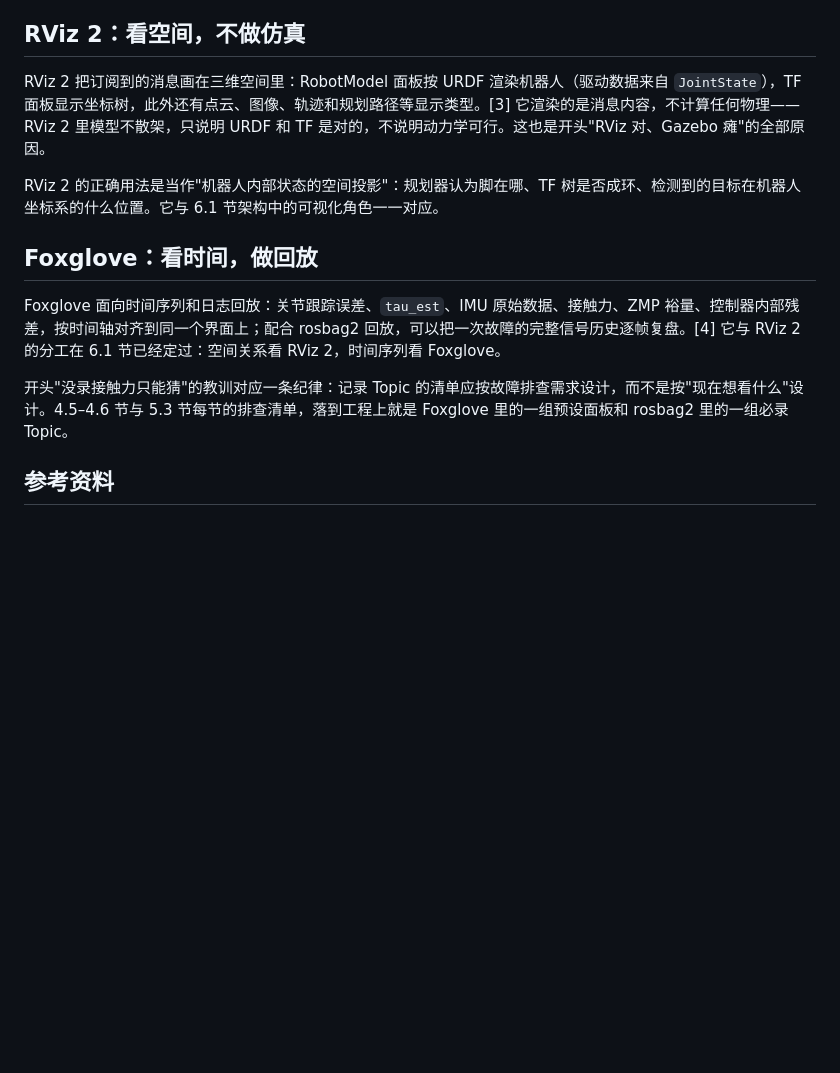
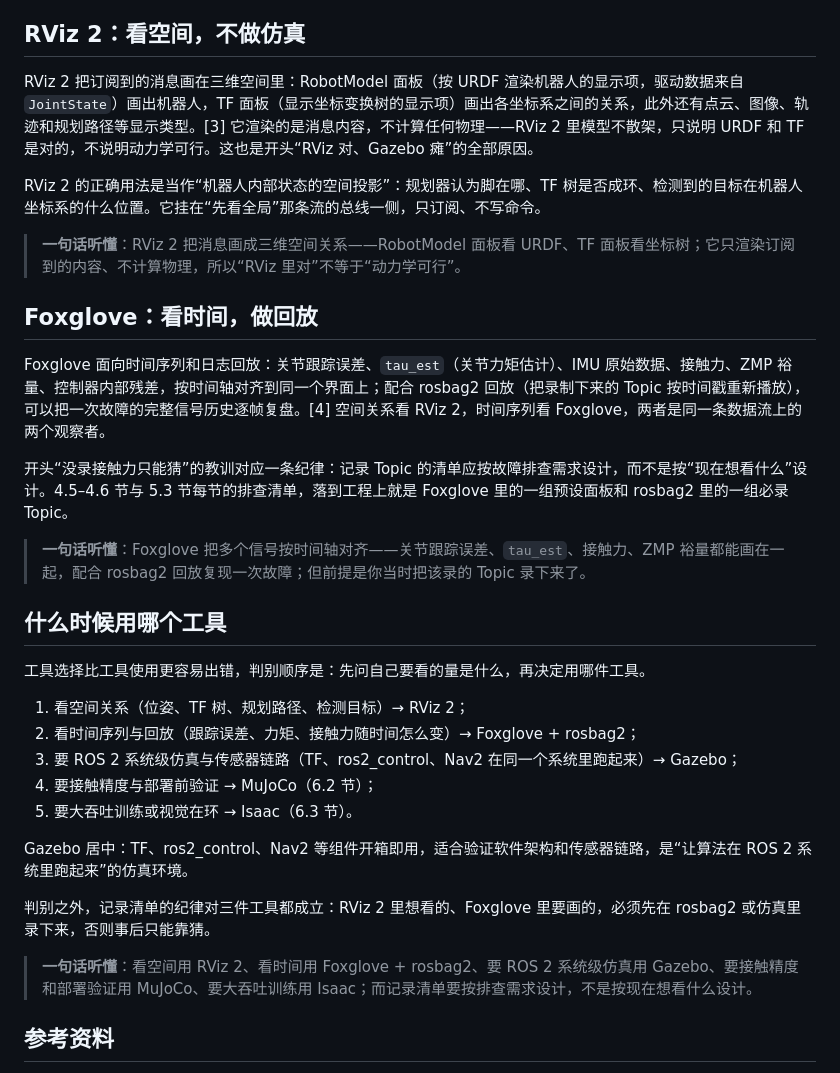
Before and after one commit to cionHuang/A_Brief_Tutorial_of_Humanoid_Robot, a Markdown page: chapters/06-software-tools-simulation/04-gazebo-rviz2-foxglove.md, the part around one of its changes. GitHub-like rendering; blank space fills up the shorter version.

```diff
--- a/chapters/06-software-tools-simulation/04-gazebo-rviz2-foxglove.md
+++ b/chapters/06-software-tools-simulation/04-gazebo-rviz2-foxglove.md
@@ -26,15 +60,35 @@ Gazebo 的价值在 ROS 2 集成生态：TF、ros2_control、Nav2 等组件开
 
 ## RViz 2：看空间，不做仿真
 
-RViz 2 把订阅到的消息画在三维空间里：RobotModel 面板按 URDF 渲染机器人（驱动数据来自 `JointState`），TF 面板显示坐标树，此外还有点云、图像、轨迹和规划路径等显示类型。[3] 它渲染的是消息内容，不计算任何物理——RViz 2 里模型不散架，只说明 URDF 和 TF 是对的，不说明动力学可行。这也是开头"RViz 对、Gazebo 瘫"的全部原因。
+RViz 2 把订阅到的消息画在三维空间里：RobotModel 面板（按 URDF 渲染机器人的显示项，驱动数据来自 `JointState`）画出机器人，TF 面板（显示坐标变换树的显示项）画出各坐标系之间的关系，此外还有点云、图像、轨迹和规划路径等显示类型。[3] 它渲染的是消息内容，不计算任何物理——RViz 2 里模型不散架，只说明 URDF 和 TF 是对的，不说明动力学可行。这也是开头“RViz 对、Gazebo 瘫”的全部原因。
 
-RViz 2 的正确用法是当作"机器人内部状态的空间投影"：规划器认为脚在哪、TF 树是否成环、检测到的目标在机器人坐标系的什么位置。它与 6.1 节架构中的可视化角色一一对应。
+RViz 2 的正确用法是当作“机器人内部状态的空间投影”：规划器认为脚在哪、TF 树是否成环、检测到的目标在机器人坐标系的什么位置。它挂在“先看全局”那条流的总线一侧，只订阅、不写命令。
+
+> **一句话听懂**：RViz 2 把消息画成三维空间关系——RobotModel 面板看 URDF、TF 面板看坐标树；它只渲染订阅到的内容、不计算物理，所以“RViz 里对”不等于“动力学可行”。
 
 ## Foxglove：看时间，做回放
 
-Foxglove 面向时间序列和日志回放：关节跟踪误差、`tau_est`、IMU 原始数据、接触力、ZMP 裕量、控制器内部残差，按时间轴对齐到同一个界面上；配合 rosbag2 回放，可以把一次故障的完整信号历史逐帧复盘。[4] 它与 RViz 2 的分工在 6.1 节已经定过：空间关系看 RViz 2，时间序列看 Foxglove。
+Foxglove 面向时间序列和日志回放：关节跟踪误差、`tau_est`（关节力矩估计）、IMU 原始数据、接触力、ZMP 裕量、控制器内部残差，按时间轴对齐到同一个界面上；配合 rosbag2 回放（把录制下来的 Topic 按时间戳重新播放），可以把一次故障的完整信号历史逐帧复盘。[4] 空间关系看 RViz 2，时间序列看 Foxglove，两者是同一条数据流上的两个观察者。
 
-开头"没录接触力只能猜"的教训对应一条纪律：记录 Topic 的清单应按故障排查需求设计，而不是按"现在想看什么"设计。4.5–4.6 节与 5.3 节每节的排查清单，落到工程上就是 Foxglove 里的一组预设面板和 rosbag2 里的一组必录 Topic。
+开头“没录接触力只能猜”的教训对应一条纪律：记录 Topic 的清单应按故障排查需求设计，而不是按“现在想看什么”设计。4.5–4.6 节与 5.3 节每节的排查清单，落到工程上就是 Foxglove 里的一组预设面板和 rosbag2 里的一组必录 Topic。
+
+> **一句话听懂**：Foxglove 把多个信号按时间轴对齐——关节跟踪误差、`tau_est`、接触力、ZMP 裕量都能画在一起，配合 rosbag2 回放复现一次故障；但前提是你当时把该录的 Topic 录下来了。
+
+## 什么时候用哪个工具
+
+工具选择比工具使用更容易出错，判别顺序是：先问自己要看的量是什么，再决定用哪件工具。
+
+1. 看空间关系（位姿、TF 树、规划路径、检测目标）→ RViz 2；
+2. 看时间序列与回放（跟踪误差、力矩、接触力随时间怎么变）→ Foxglove + rosbag2；
+3. 要 ROS 2 系统级仿真与传感器链路（TF、ros2_control、Nav2 在同一个系统里跑起来）→ Gazebo；
+4. 要接触精度与部署前验证 → MuJoCo（6.2 节）；
+5. 要大吞吐训练或视觉在环 → Isaac（6.3 节）。
+
+Gazebo 居中：TF、ros2_control、Nav2 等组件开箱即用，适合验证软件架构和传感器链路，是“让算法在 ROS 2 系统里跑起来”的仿真环境。
+
+判别之外，记录清单的纪律对三件工具都成立：RViz 2 里想看的、Foxglove 里要画的，必须先在 rosbag2 或仿真里录下来，否则事后只能靠猜。
+
+> **一句话听懂**：看空间用 RViz 2、看时间用 Foxglove + rosbag2、要 ROS 2 系统级仿真用 Gazebo、要接触精度和部署验证用 MuJoCo、要大吞吐训练用 Isaac；而记录清单要按排查需求设计，不是按现在想看什么设计。
 
 ## 参考资料
 
```
Also changed, not shown: other parts of chapters/06-software-tools-simulation/04-gazebo-rviz2-foxglove.md (+40 -6 lines).
